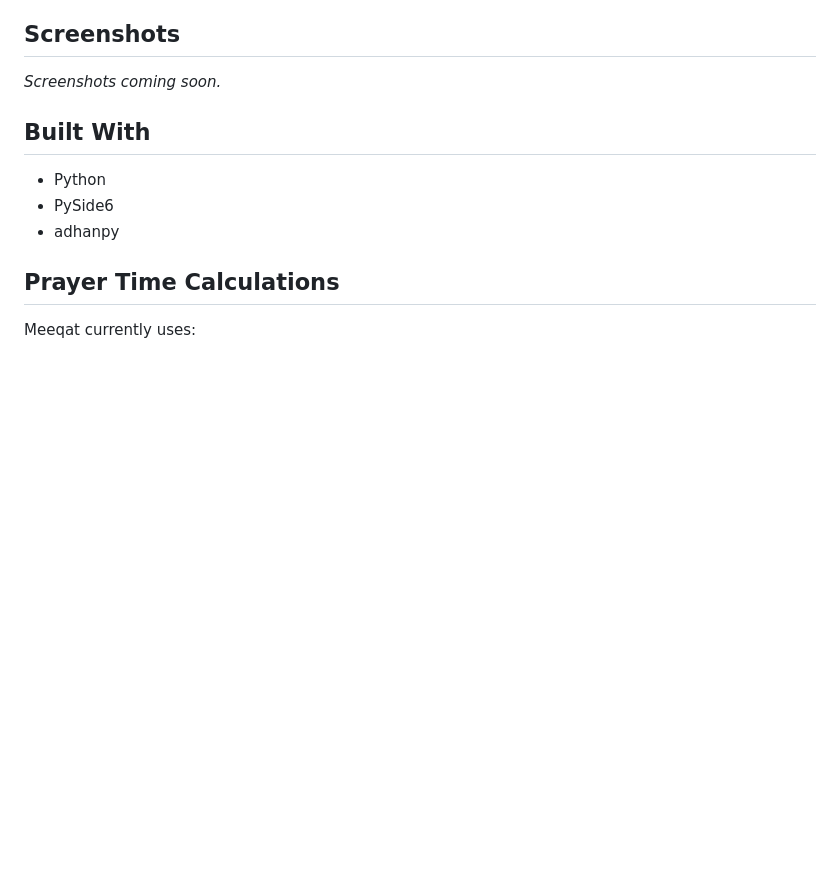
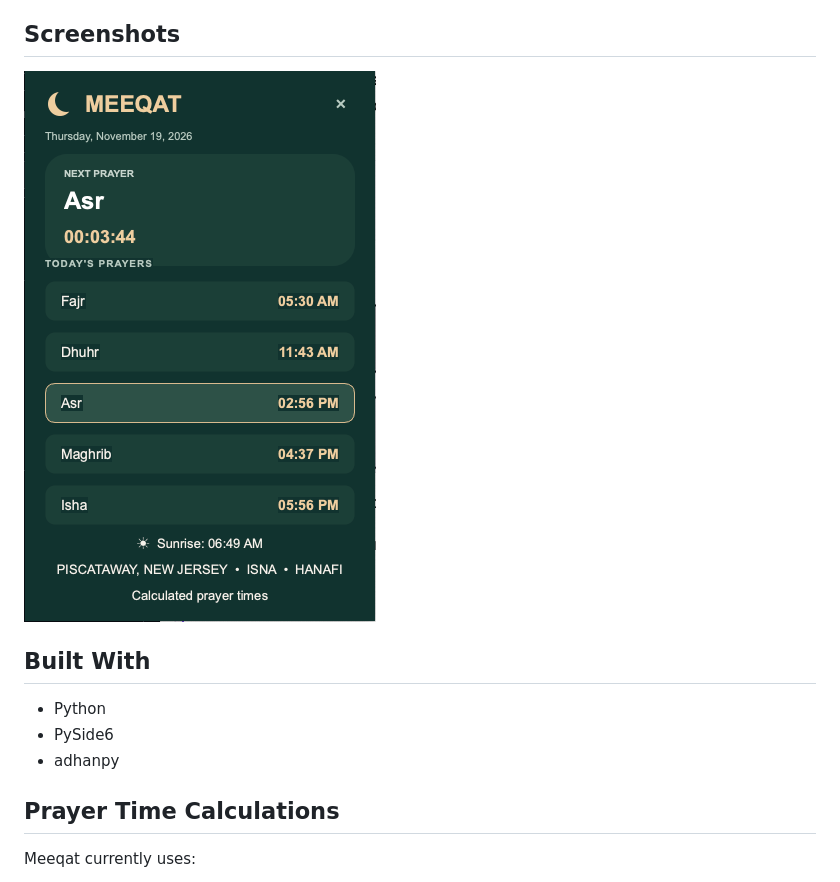
Before and after one commit to soarin8970/Meeqat, a Markdown page: README.md, the part around the change. Rendered like a GitHub page; pictures changed too: screenshots/meeqat_default.png (added); blank space fills up the shorter version.

Commit message:
Add Meeqat screenshots to README

```diff
--- a/README.md
+++ b/README.md
@@ -17,7 +17,7 @@ Meeqat is a lightweight desktop prayer-times application built with Python and P
 
 ## Screenshots
 
-_Screenshots coming soon._
+![Meeqat Prayer Times](screenshots/meeqat_default.png)
 
 ## Built With
 
```
